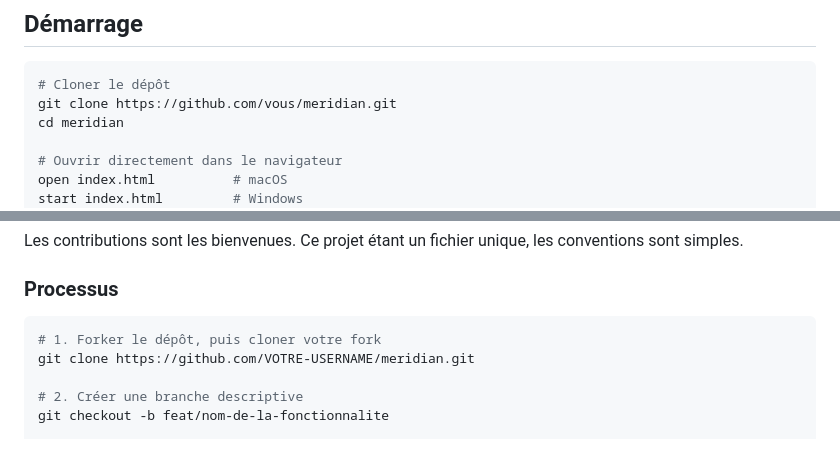
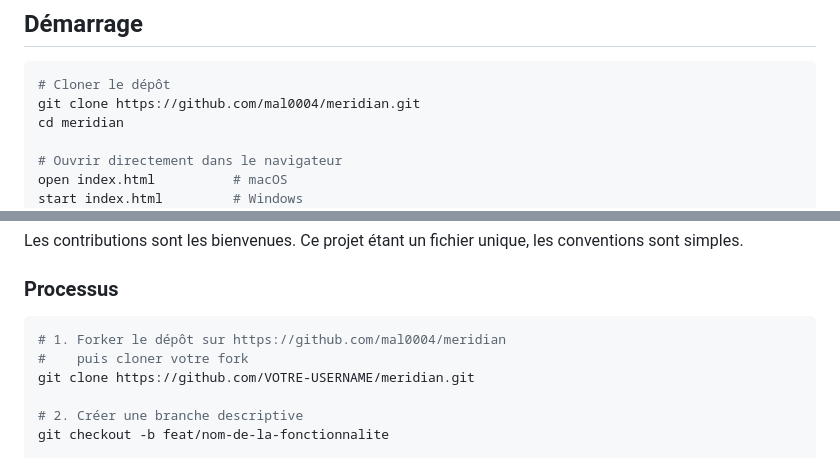
Before and after one commit to mal0004/meridian, a Markdown page: README.md, 2 parts joined by grey strips. Rendered like a GitHub page.

````diff
--- a/README.md
+++ b/README.md
@@ -217,7 +220,7 @@ Les tokens CSS sont définis en variables sur `:root` et remplacés par les over
 
 ```bash
 # Cloner le dépôt
-git clone https://github.com/vous/meridian.git
+git clone https://github.com/mal0004/meridian.git
 cd meridian
 
 # Ouvrir directement dans le navigateur
@@ -259,7 +262,8 @@ Les contributions sont les bienvenues. Ce projet étant un fichier unique, les c
 ### Processus
 
 ```bash
-# 1. Forker le dépôt, puis cloner votre fork
+# 1. Forker le dépôt sur https://github.com/mal0004/meridian
+#    puis cloner votre fork
 git clone https://github.com/VOTRE-USERNAME/meridian.git
 
 # 2. Créer une branche descriptive
````
Also changed, not shown: other parts of README.md (+11 -3 lines).
